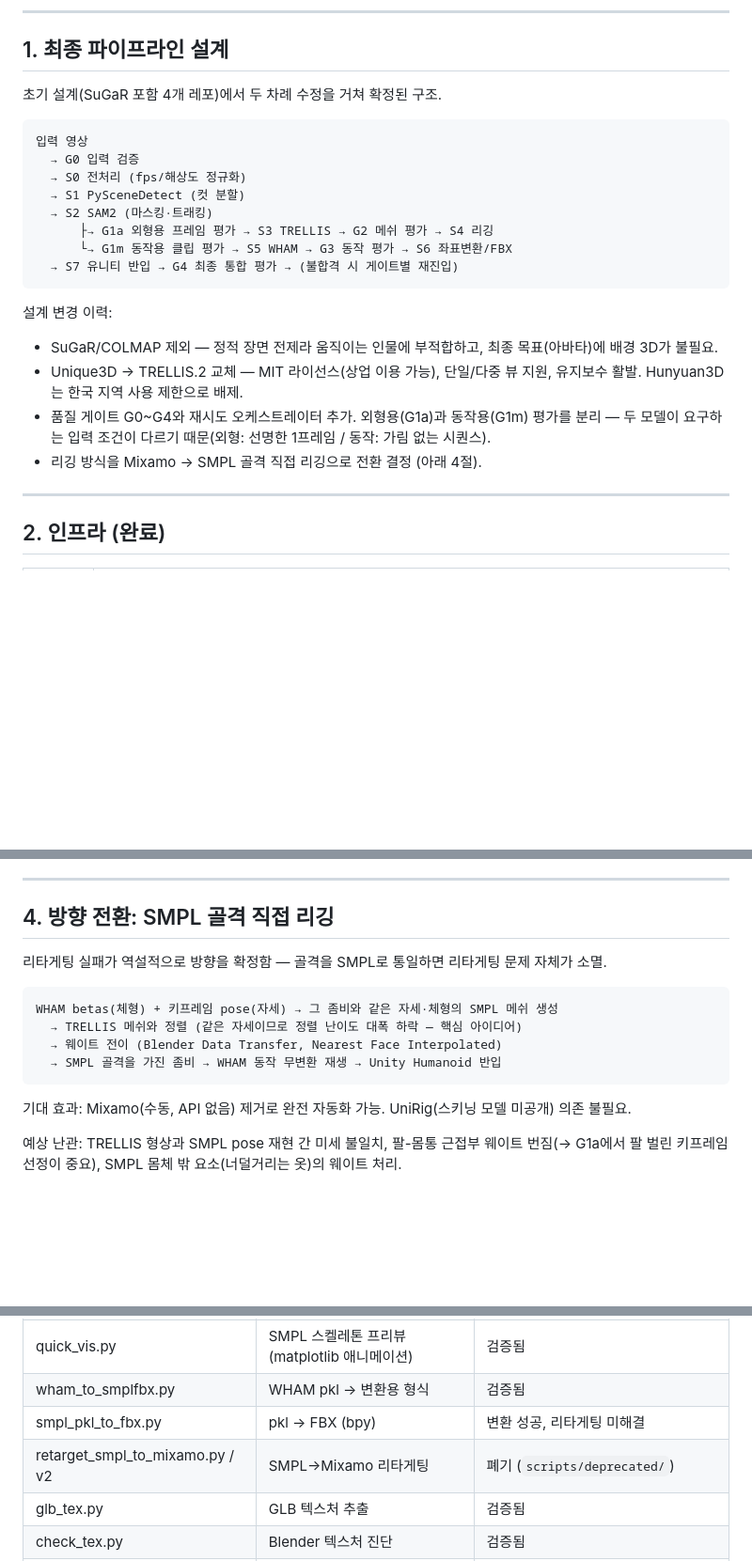
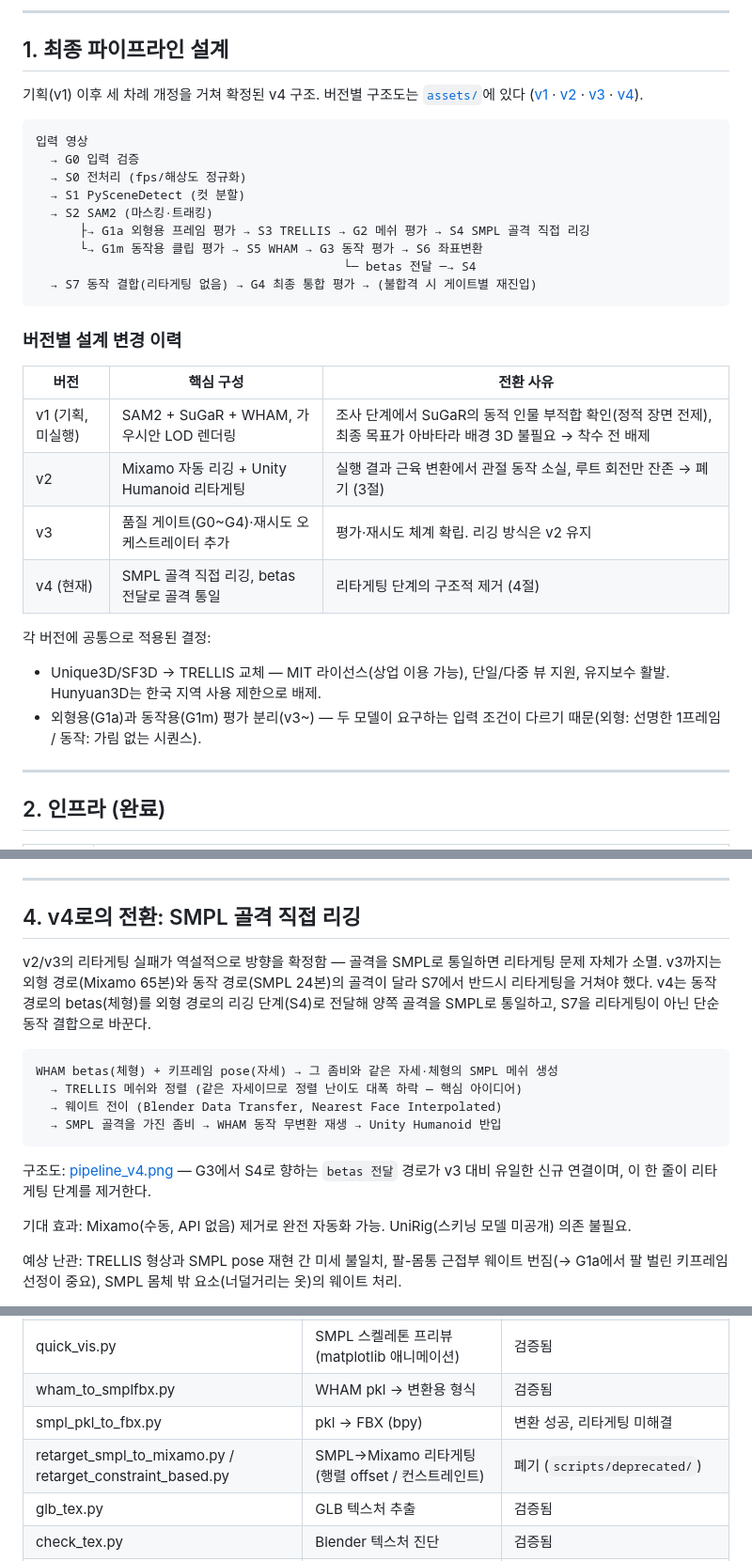
Before and after one commit to chaeee01/Video2UnityAvatar-Pipeline, a Markdown page: docs/PROJECT_STATUS.md, 3 parts joined by grey strips. Shown at 94% size. GitHub-like rendering; blank space fills up the shorter version.

````diff
--- a/docs/PROJECT_STATUS.md
+++ b/docs/PROJECT_STATUS.md
@@ -8,7 +8,7 @@
 
 ## 1. 최종 파이프라인 설계
 
-초기 설계(SuGaR 포함 4개 레포)에서 두 차례 수정을 거쳐 확정된 구조.
+기획(v1) 이후 세 차례 개정을 거쳐 확정된 v4 구조. 버전별 구조도는 [`assets/`](assets/)에 있다 ([v1](assets/pipeline_v1.png) · [v2](assets/pipeline_v2.png) · [v3](assets/pipeline_v3.png) · [v4](assets/pipeline_v4.png)).
 
 ```
 입력 영상
@@ -16,16 +16,24 @@
   → S0 전처리 (fps/해상도 정규화)
   → S1 PySceneDetect (컷 분할)
   → S2 SAM2 (마스킹·트래킹)
-      ├→ G1a 외형용 프레임 평가 → S3 TRELLIS → G2 메쉬 평가 → S4 리깅
-      └→ G1m 동작용 클립 평가 → S5 WHAM → G3 동작 평가 → S6 좌표변환/FBX
-  → S7 유니티 반입 → G4 최종 통합 평가 → (불합격 시 게이트별 재진입)
+      ├→ G1a 외형용 프레임 평가 → S3 TRELLIS → G2 메쉬 평가 → S4 SMPL 골격 직접 리깅
+      └→ G1m 동작용 클립 평가 → S5 WHAM → G3 동작 평가 → S6 좌표변환
+                                          └─ betas 전달 ─→ S4
+  → S7 동작 결합(리타게팅 없음) → G4 최종 통합 평가 → (불합격 시 게이트별 재진입)
 ```
 
-설계 변경 이력:
-- SuGaR/COLMAP 제외 — 정적 장면 전제라 움직이는 인물에 부적합하고, 최종 목표(아바타)에 배경 3D가 불필요.
-- Unique3D → TRELLIS.2 교체 — MIT 라이선스(상업 이용 가능), 단일/다중 뷰 지원, 유지보수 활발. Hunyuan3D는 한국 지역 사용 제한으로 배제.
-- 품질 게이트 G0~G4와 재시도 오케스트레이터 추가. 외형용(G1a)과 동작용(G1m) 평가를 분리 — 두 모델이 요구하는 입력 조건이 다르기 때문(외형: 선명한 1프레임 / 동작: 가림 없는 시퀀스).
-- 리깅 방식을 Mixamo → SMPL 골격 직접 리깅으로 전환 결정 (아래 4절).
+### 버전별 설계 변경 이력
+
+| 버전 | 핵심 구성 | 전환 사유 |
+|---|---|---|
+| v1 (기획, 미실행) | SAM2 + SuGaR + WHAM, 가우시안 LOD 렌더링 | 조사 단계에서 SuGaR의 동적 인물 부적합 확인(정적 장면 전제), 최종 목표가 아바타라 배경 3D 불필요 → 착수 전 배제 |
+| v2 | Mixamo 자동 리깅 + Unity Humanoid 리타게팅 | 실행 결과 근육 변환에서 관절 동작 소실, 루트 회전만 잔존 → 폐기 (3절) |
+| v3 | 품질 게이트(G0~G4)·재시도 오케스트레이터 추가 | 평가·재시도 체계 확립. 리깅 방식은 v2 유지 |
+| v4 (현재) | SMPL 골격 직접 리깅, betas 전달로 골격 통일 | 리타게팅 단계의 구조적 제거 (4절) |
+
+각 버전에 공통으로 적용된 결정:
+- Unique3D/SF3D → TRELLIS 교체 — MIT 라이선스(상업 이용 가능), 단일/다중 뷰 지원, 유지보수 활발. Hunyuan3D는 한국 지역 사용 제한으로 배제.
+- 외형용(G1a)과 동작용(G1m) 평가 분리(v3~) — 두 모델이 요구하는 입력 조건이 다르기 때문(외형: 선명한 1프레임 / 동작: 가림 없는 시퀀스).
 
 ---
 
@@ -76,9 +84,11 @@
 
 ---
 
-## 4. 방향 전환: SMPL 골격 직접 리깅
+## 4. v4로의 전환: SMPL 골격 직접 리깅
 
-리타게팅 실패가 역설적으로 방향을 확정함 — 골격을 SMPL로 통일하면 리타게팅 문제 자체가 소멸.
+v2/v3의 리타게팅 실패가 역설적으로 방향을 확정함 — 골격을 SMPL로 통일하면 리타게팅 문제 자체가 소멸.
+v3까지는 외형 경로(Mixamo 65본)와 동작 경로(SMPL 24본)의 골격이 달라 S7에서 반드시 리타게팅을 거쳐야 했다.
+v4는 동작 경로의 betas(체형)를 외형 경로의 리깅 단계(S4)로 전달해 양쪽 골격을 SMPL로 통일하고, S7을 리타게팅이 아닌 단순 동작 결합으로 바꾼다.
 
 ```
 WHAM betas(체형) + 키프레임 pose(자세) → 그 좀비와 같은 자세·체형의 SMPL 메쉬 생성
@@ -86,6 +96,8 @@ WHAM betas(체형) + 키프레임 pose(자세) → 그 좀비와 같은 자세·
   → 웨이트 전이 (Blender Data Transfer, Nearest Face Interpolated)
   → SMPL 골격을 가진 좀비 → WHAM 동작 무변환 재생 → Unity Humanoid 반입
 ```
+
+구조도: [pipeline_v4.png](assets/pipeline_v4.png) — G3에서 S4로 향하는 `betas 전달` 경로가 v3 대비 유일한 신규 연결이며, 이 한 줄이 리타게팅 단계를 제거한다.
 
 기대 효과: Mixamo(수동, API 없음) 제거로 완전 자동화 가능. UniRig(스키닝 모델 미공개) 의존 불필요.
 
@@ -118,7 +130,7 @@ WHAM betas(체형) + 키프레임 pose(자세) → 그 좀비와 같은 자세·
 | quick_vis.py | SMPL 스켈레톤 프리뷰 (matplotlib 애니메이션) | 검증됨 |
 | wham_to_smplfbx.py | WHAM pkl → 변환용 형식 | 검증됨 |
 | smpl_pkl_to_fbx.py | pkl → FBX (bpy) | 변환 성공, 리타게팅 미해결 |
-| retarget_smpl_to_mixamo.py / v2 | SMPL→Mixamo 리타게팅 | 폐기 (`scripts/deprecated/`) |
+| retarget_smpl_to_mixamo.py / retarget_constraint_based.py | SMPL→Mixamo 리타게팅 (행렬 offset / 컨스트레인트) | 폐기 (`scripts/deprecated/`) |
 | glb_tex.py | GLB 텍스처 추출 | 검증됨 |
 | check_tex.py | Blender 텍스처 진단 | 검증됨 |
 | setup_trellis.sh / run_trellis.py | TRELLIS 로컬 설치·실행 | 미실행 (Space로 대체 중), 레포 미반입 |
````
Also changed, not shown: README.md (+50 -13 lines), scripts/deprecated/README.md (+6 -5 lines), docs/assets/pipeline_v1.png (added), docs/assets/pipeline_v2.png (added), docs/assets/pipeline_v3.png (added), docs/assets/pipeline_v4.png (added), 3 other files.
